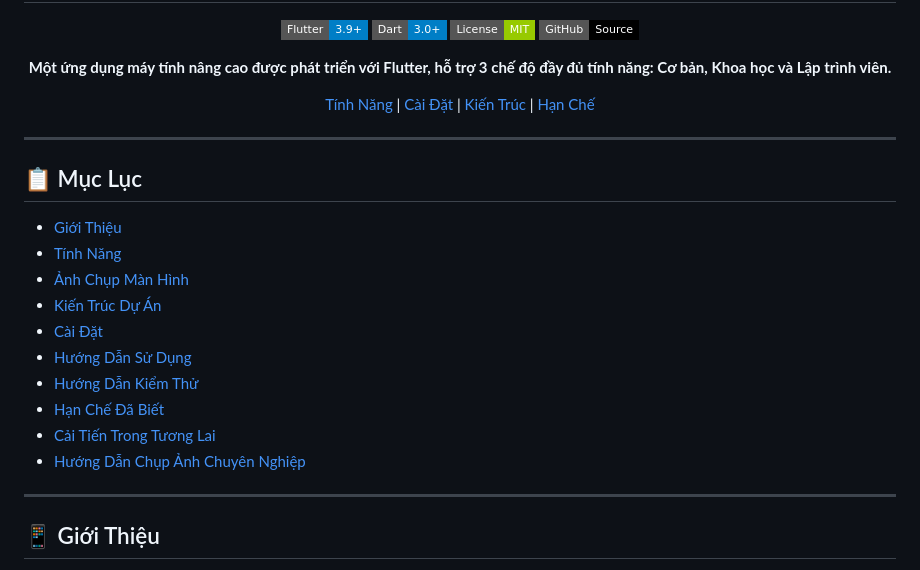
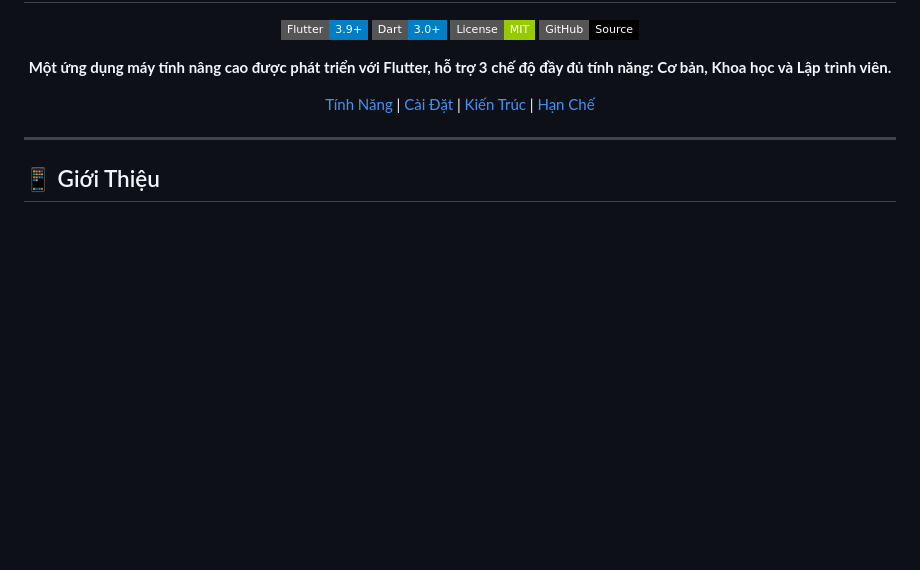
Before and after one commit to Thangdz2912/flutter_advanced_calculator_-NguyenHuuThang-, a Markdown page: README.md, the part around one of its changes. GitHub-like rendering; badges without logos; blank space fills up the shorter version.

```diff
--- a/README.md
+++ b/README.md
@@ -12,21 +12,6 @@
 [Tính Năng](#tính-năng) | [Cài Đặt](#cài-đặt) | [Kiến Trúc](#kiến-trúc) | [Hạn Chế](#hạn-chế-đã-biết)
 
 </div>
-
----
-
-## 📋 Mục Lục
-
-- [Giới Thiệu](#giới-thiệu)
-- [Tính Năng](#tính-năng)
-- [Ảnh Chụp Màn Hình](#ảnh-chụp-màn-hình)
-- [Kiến Trúc Dự Án](#kiến-trúc-dự-án)
-- [Cài Đặt](#cài-đặt)
-- [Hướng Dẫn Sử Dụng](#hướng-dẫn-sử-dụng)
-- [Hướng Dẫn Kiểm Thử](#hướng-dẫn-kiểm-thử)
-- [Hạn Chế Đã Biết](#hạn-chế-đã-biết)
-- [Cải Tiến Trong Tương Lai](#cải-tiến-trong-tương-lai)
-- [Hướng Dẫn Chụp Ảnh Chuyên Nghiệp](#hướng-dẫn-chụp-ảnh-chuyên-nghiệp)
 
 ---
 
```
Also changed, not shown: other parts of README.md (+6 -50 lines).
